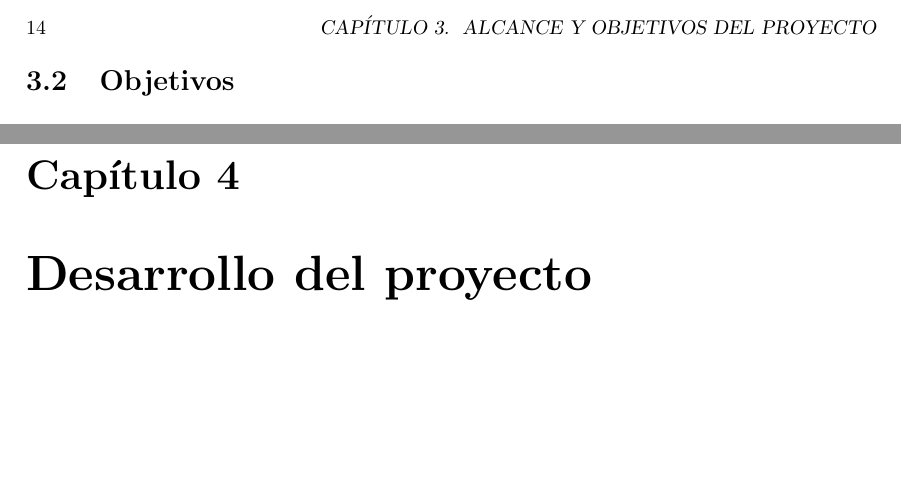
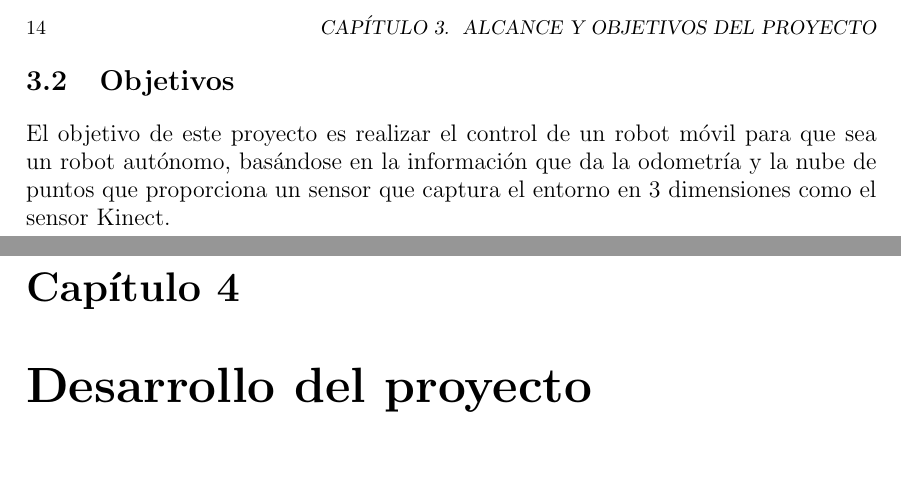
Before and after one commit to danimtb/TFG_pioneer3at, a LaTeX thesis (TFG.tex, which reads capitulos/alcance.tex): two parts of pages 36 and 37 of 60, joined at a grey line, cut so that both start at the same text, the shorter picture padded with empty space. Compiled offline with pdfLaTeX; the source files are stored in an older character set and shown here as Unicode.

Commit message:
txs auto checkin

```diff
--- a/capitulos/alcance.tex
+++ b/capitulos/alcance.tex
@@ -19,3 +19,5 @@ En cuarto lugar, implementar los ajustes necesarios para que el robot pueda oper
 Por último, realizar la integración del sistema dentro de la plataforma robótica. Disponer de todo lo necesario para que el robot quede totalmente adaptado al sistema ROS e integrado con el sensor Kinect y los sensores pertinentes.
 
 \section{Objetivos}
+
+El objetivo de este proyecto es realizar el control de un robot móvil para que sea un robot autónomo, basándose en la información que da la odometría y la nube de puntos que proporciona un sensor que captura el entorno en 3 dimensiones como el sensor Kinect.
```
